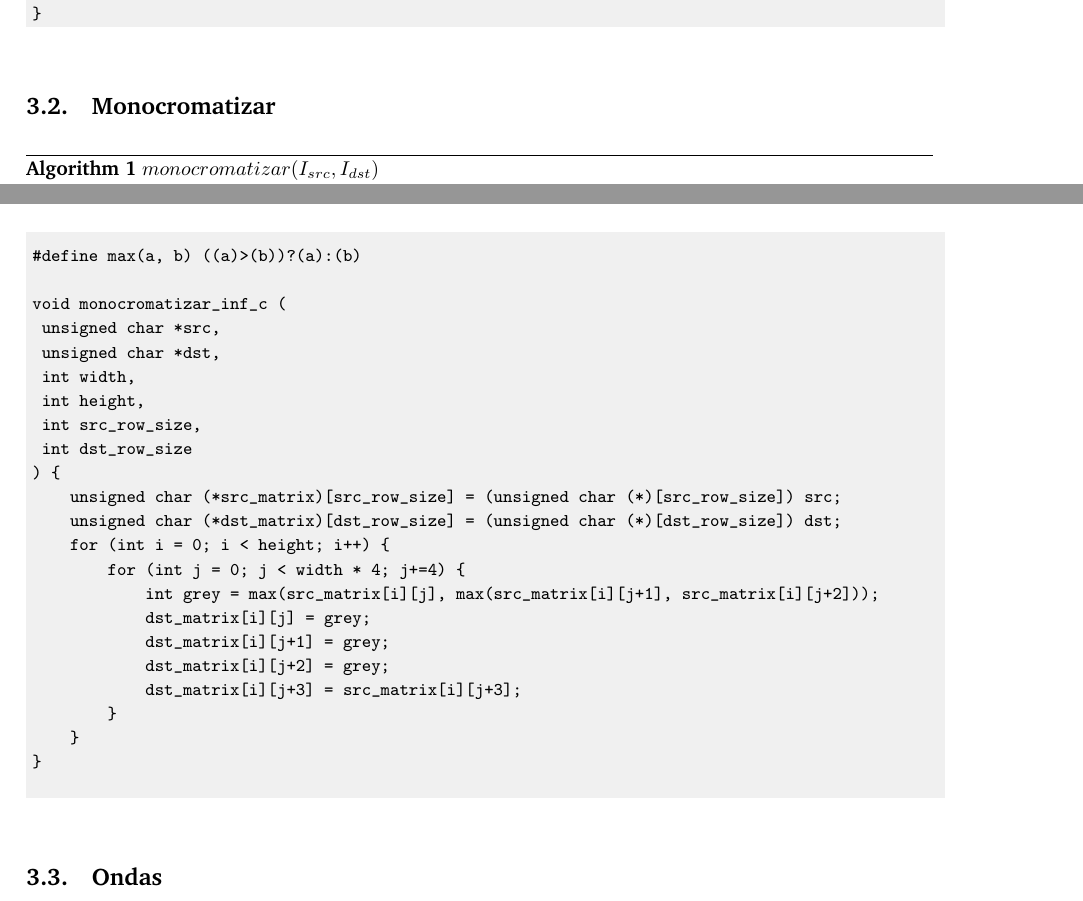
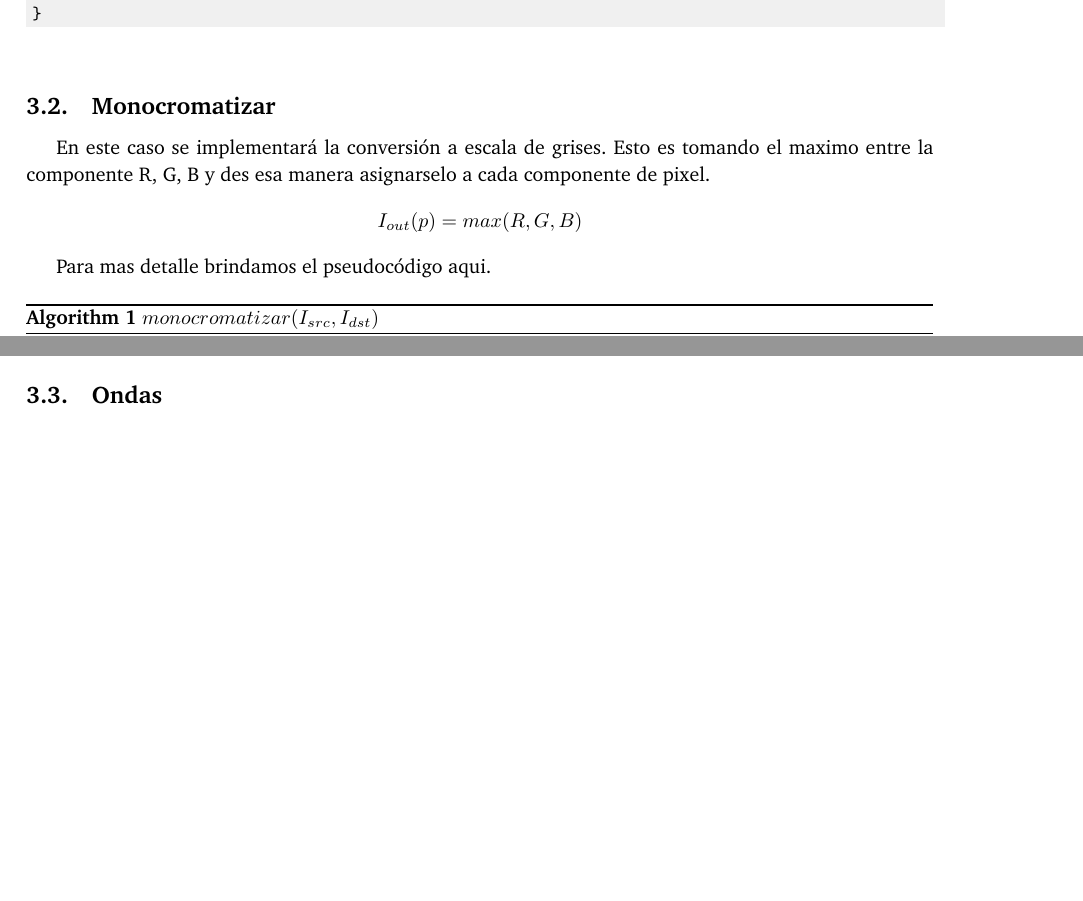
Before and after one commit to joaromera/orga2tp2, a LaTeX paper (informeTP2/informe.tex, which reads informeTP2/2-monocromatizar.tex): two parts of pages 4 and 5 of 10 before the commit and two parts of pages 4 and 5 of 9 after it, joined at a grey line, cut so that both start at the same text, the shorter picture padded with empty space. Compiled offline with pdfLaTeX.

Commit message:
1-monocromatizar pseudocodigo y explicacion c terminado

```diff
--- a/informeTP2/2-monocromatizar.tex
+++ b/informeTP2/2-monocromatizar.tex
@@ -1,5 +1,13 @@
 \subsection{Monocromatizar}
 
+%En nuestro este caso se implementar ́a la funcion de conversion a escala de grises de la siguiente manera:
+En este caso se implementará la conversión a escala de grises. Esto es tomando el maximo entre la componente R, G, B y des esa manera asignarselo a cada componente de pixel.
+
+\begin{center}
+  $I_{out}(p) = max(R, G, B)$
+\end{center}
+
+Para mas detalle brindamos el pseudocódigo aqui.
 
 \begin{algorithm}[H]
   \begin{algorithmic}[1]
@@ -29,37 +37,3 @@
   \caption{$monocromatizar (I_{src}, I_{dst})$}
   \label{alg:ondas}
 \end{algorithm}
-
-
-
-
-
-
-\begin{codesnippet}
-\begin{verbatim}
-
-#define max(a, b) ((a)>(b))?(a):(b)
-
-void monocromatizar_inf_c (
-	unsigned char *src,
-	unsigned char *dst,
-	int width,
-	int height,
-	int src_row_size,
-	int dst_row_size
-) {
-    unsigned char (*src_matrix)[src_row_size] = (unsigned char (*)[src_row_size]) src;
-    unsigned char (*dst_matrix)[dst_row_size] = (unsigned char (*)[dst_row_size]) dst;
-    for (int i = 0; i < height; i++) {
-        for (int j = 0; j < width * 4; j+=4) {
-            int grey = max(src_matrix[i][j], max(src_matrix[i][j+1], src_matrix[i][j+2]));
-            dst_matrix[i][j] = grey;
-            dst_matrix[i][j+1] = grey;
-            dst_matrix[i][j+2] = grey;
-            dst_matrix[i][j+3] = src_matrix[i][j+3];
-        }
-    }
-}
-
-\end{verbatim}
-\end{codesnippet}
```
